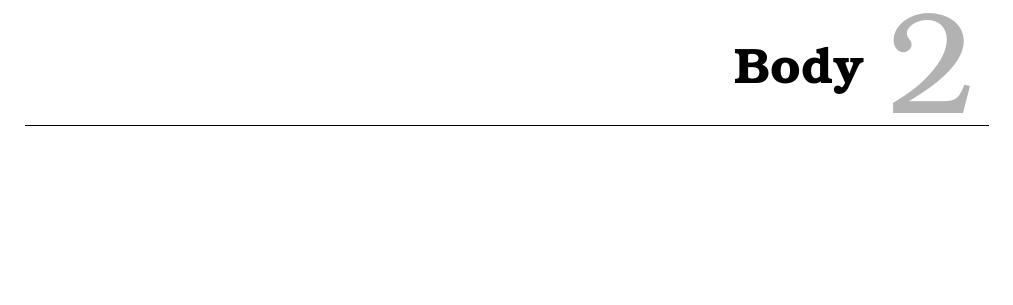
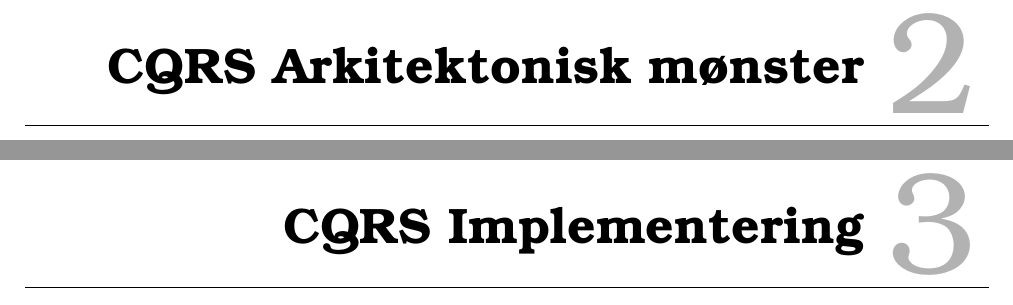
Before and after one commit to HermansenDesigns/Grp38-CQRS, a LaTeX book (latex/_RAPPORT/SWD-CQRS.tex, which reads latex/_RAPPORT/Sektioner/CQRS-Implementation.tex, latex/_RAPPORT/Sektioner/CQRS-ThePattern.tex): part of page 4 of 4 before the commit and two parts of pages 4 and 5 of 7 after it, the two joined at a grey line, cut at the place of the change, the shorter picture padded with empty space. Compiled offline with pdfLaTeX.

Commit message:
Dokumentation skelet

```diff
--- a/latex/_RAPPORT/Sektioner/CQRS-Implementation.tex
+++ b/latex/_RAPPORT/Sektioner/CQRS-Implementation.tex
@@ -0,0 +1 @@
+\chapter{CQRS Implementering}
--- a/latex/_RAPPORT/Sektioner/CQRS-ThePattern.tex
+++ b/latex/_RAPPORT/Sektioner/CQRS-ThePattern.tex
@@ -1 +1 @@
-\chapter{Body}
+\chapter{CQRS Arkitektonisk mønster}
```
Also changed, not shown: latex/_RAPPORT/Sektioner/EventSourcing-Implementation.tex (+1 -0 lines), latex/_RAPPORT/Sektioner/EventSourcing.tex (+1 -0 lines), latex/_RAPPORT/SWD-CQRS.bbl (deleted), 6 other files.
